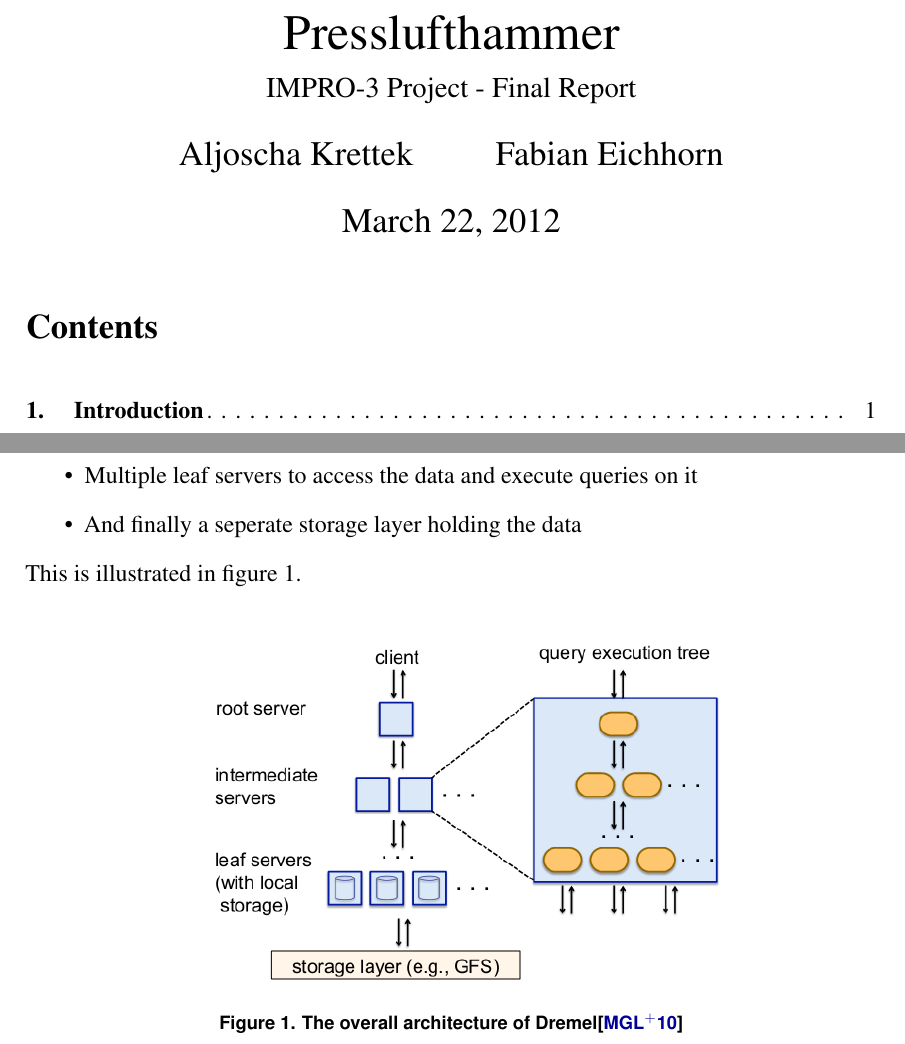
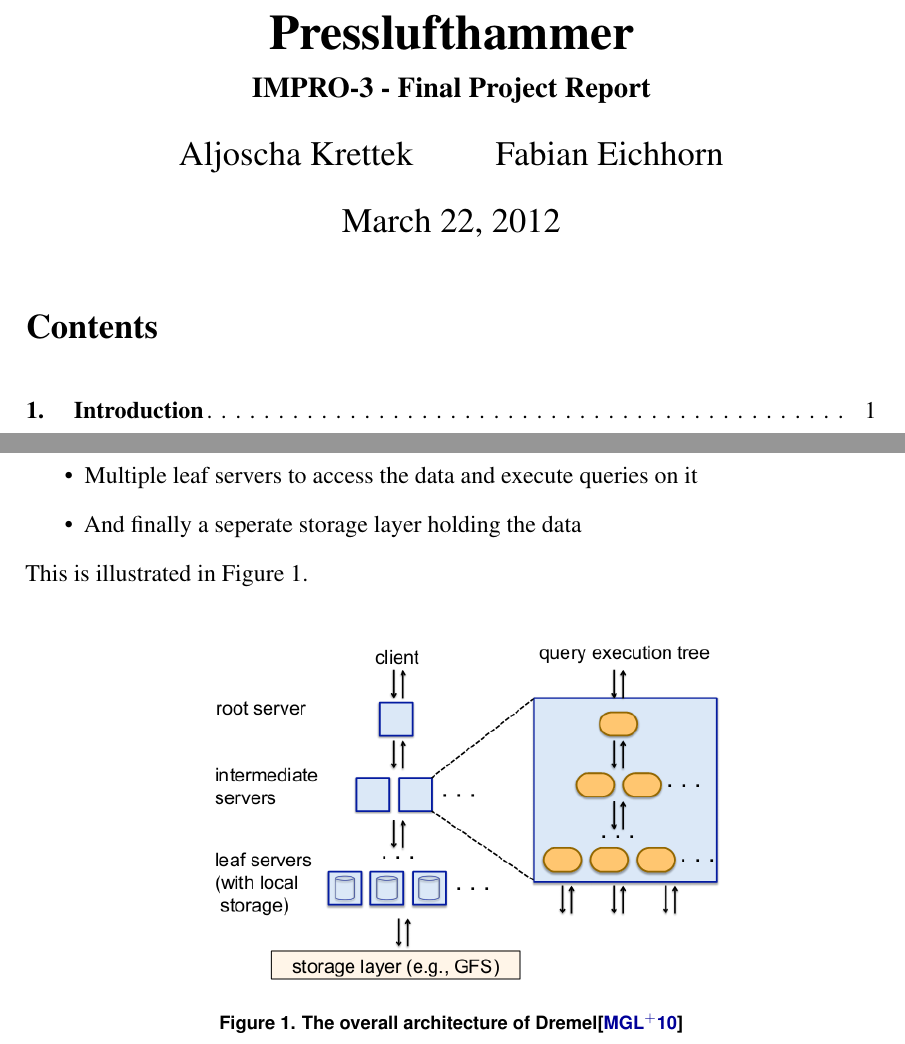
Before and after one commit to aljoscha/impro3-report, a LaTeX thesis (main-artcl.tex, which reads content/content.tex, preambel/preambel-visual-kav.tex): two parts of pages 1 and 3 of 7, joined at a grey line, cut so that both start at the same text. Compiled offline with pdfLaTeX.

Commit message:
Changed sectioning font to bfseries use figref command

```diff
--- a/content/content.tex
+++ b/content/content.tex
@@ -78,12 +78,12 @@ i.e. package \texttt{data} instead of package
       \item Multiple leaf servers to access the data and execute queries on it
       \item And finally a seperate storage layer holding the data
     \end{itemize}
-    This is illustrated in figure \ref{netarch}.
+    This is illustrated in \figref{netarch}.
     \begin{figure}[ht]
       \centering
       \includegraphics[width=.7\textwidth]{images/net-arch}
       \caption{The overall architecture of Dremel\cite{melnik2010dremel}}
-      \label{netarch}
+      \label{fig:netarch}
     \end{figure}
 
 
--- a/main-artcl.tex
+++ b/main-artcl.tex
@@ -45,7 +45,7 @@
 \begin{document}
 \selectlanguage{english}
 \title{Presslufthammer}
-\subtitle{IMPRO-3 Project - Final Report}
+\subtitle{IMPRO-3 - Final Project Report}
 \author{Aljoscha Krettek \and Fabian Eichhorn}
 \maketitle
 \tableofcontents
--- a/preambel/preambel-visual-kav.tex
+++ b/preambel/preambel-visual-kav.tex
@@ -42,7 +42,7 @@
 
 
 %%% Styling of chapters, sections, subsections ...
-\setkomafont{sectioning}{\rmfamily}
+\setkomafont{sectioning}{\rmfamily\bfseries}
 \setkomafont{descriptionlabel}{\rmfamily\bfseries}
 
 
```
